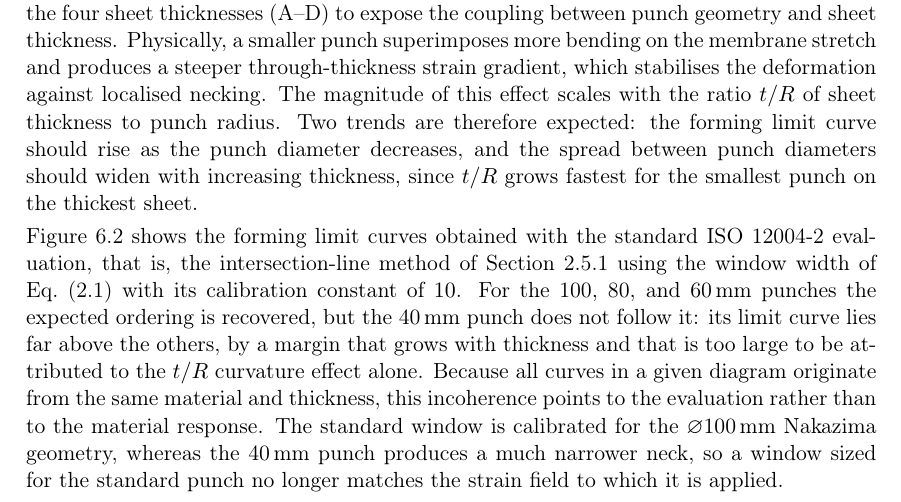
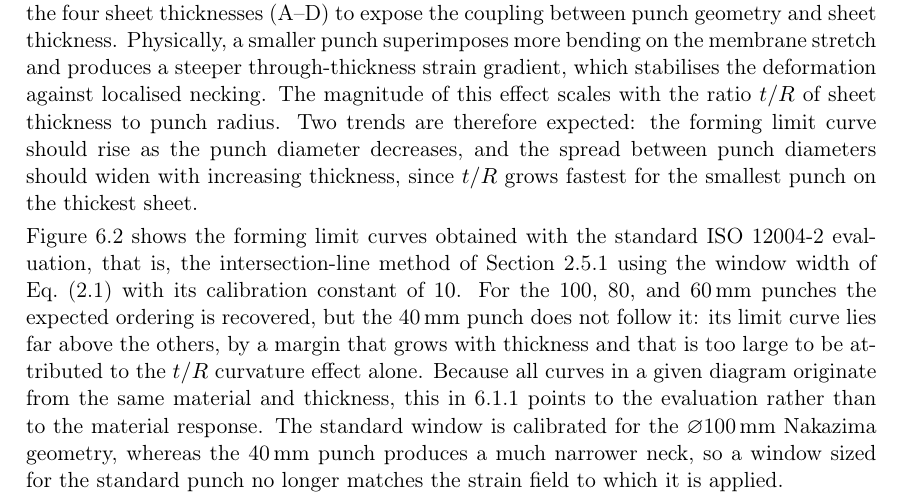
Before and after one commit to andrecruzf/AbaqusProject, a LaTeX thesis (report/Report.tex, which reads report/chapters/results.tex): part of page 39 of 55, cut so that both start at the same text. Compiled offline with pdfLaTeX.

Commit message:
Updates from Overleaf

```diff
--- a/report/chapters/results.tex
+++ b/report/chapters/results.tex
@@ -60,7 +60,7 @@ These results indicate that, for the AA5754 sheet material and thickness range i
 
 The second experimental study varies the punch diameter ($\varnothing$40, 60, 80, and 100\,mm) across the four sheet thicknesses (A--D) to expose the coupling between punch geometry and sheet thickness. Physically, a smaller punch superimposes more bending on the membrane stretch and produces a steeper through-thickness strain gradient, which stabilises the deformation against localised necking. The magnitude of this effect scales with the ratio $t/R$ of sheet thickness to punch radius. Two trends are therefore expected: the forming limit curve should rise as the punch diameter decreases, and the spread between punch diameters should widen with increasing thickness, since $t/R$ grows fastest for the smallest punch on the thickest sheet.
 
-Figure~\ref{fig:flc_norm} shows the forming limit curves obtained with the standard ISO~12004-2 evaluation, that is, the intersection-line method of Section~\ref{sec:din_method} using the window width of Eq.~\eqref{eq:din_window} with its calibration constant of $10$. For the 100, 80, and 60\,mm punches the expected ordering is recovered, but the 40\,mm punch does not follow it: its limit curve lies far above the others, by a margin that grows with thickness and that is too large to be attributed to the $t/R$ curvature effect alone. Because all curves in a given diagram originate from the same material and thickness, this incoherence points to the evaluation rather than to the material response. The standard window is calibrated for the $\varnothing$100\,mm Nakazima geometry, whereas the 40\,mm punch produces a much narrower neck, so a window sized for the standard punch no longer matches the strain field to which it is applied.
+Figure~\ref{fig:flc_norm} shows the forming limit curves obtained with the standard ISO~12004-2 evaluation, that is, the intersection-line method of Section~\ref{sec:din_method} using the window width of Eq.~\eqref{eq:din_window} with its calibration constant of $10$. For the 100, 80, and 60\,mm punches the expected ordering is recovered, but the 40\,mm punch does not follow it: its limit curve lies far above the others, by a margin that grows with thickness and that is too large to be attributed to the $t/R$ curvature effect alone. Because all curves in a given diagram originate from the same material and thickness, this in 6.1.1 points to the evaluation rather than to the material response. The standard window is calibrated for the $\varnothing$100\,mm Nakazima geometry, whereas the 40\,mm punch produces a much narrower neck, so a window sized for the standard punch no longer matches the strain field to which it is applied.
 
 \begin{figure}[H]
     \centering
```
